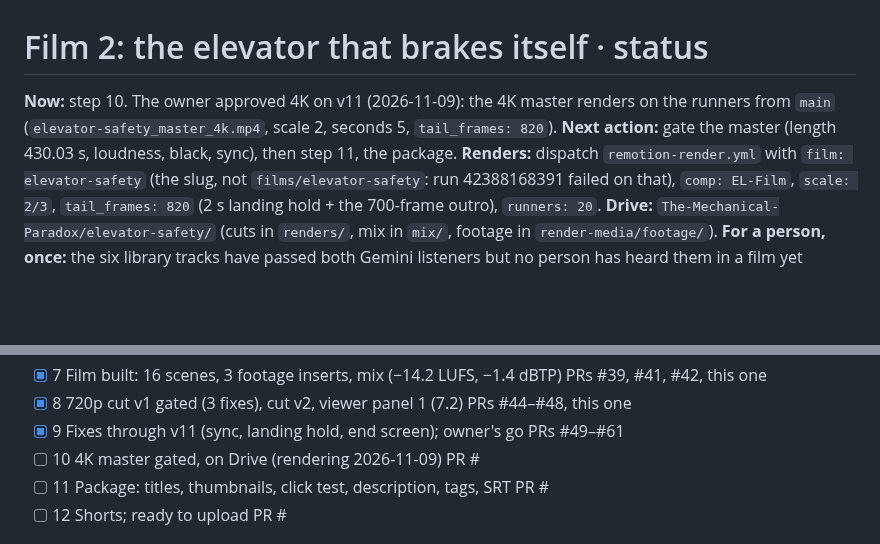
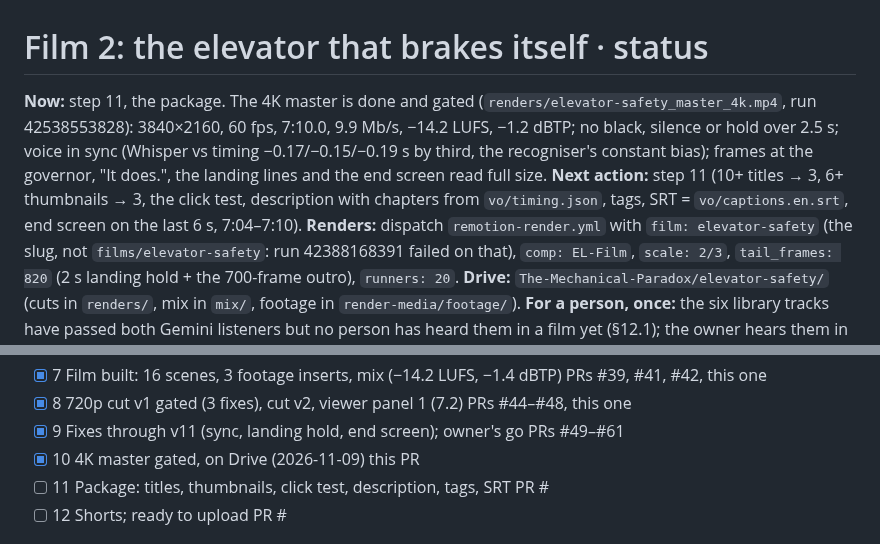
Before and after one commit to mkmk749278/The-Mechanical-Paradox, a Markdown page: films/elevator-safety/STATUS.md, 2 parts joined by grey strips. Drawn GitHub-style; blank space fills up the shorter version.

Commit message:
Film 2 · step 10: 4K master gated (7:10.0, -14.2 LUFS, in sync)
Co-Authored-By: Claude Opus 5.5 <noreply@anthropic.com>
Claude-Session: https://claude.ai/code/session_014pFs6k5nFtxWybLyqNwY3i

```diff
--- a/films/elevator-safety/STATUS.md
+++ b/films/elevator-safety/STATUS.md
@@ -1,8 +1,11 @@
 # Film 2: the elevator that brakes itself · status
 
-**Now:** step 10. The owner approved 4K on v11 (2026-11-09): the 4K master renders on the runners from `main`
-(`elevator-safety_master_4k.mp4`, scale 2, seconds 5, `tail_frames: 820`). **Next action:** gate the master (length
-430.03 s, loudness, black, sync), then step 11, the package.
+**Now:** step 11, the package. The 4K master is done and gated (`renders/elevator-safety_master_4k.mp4`, run
+42538553828): 3840×2160, 60 fps, 7:10.0, 9.9 Mb/s, −14.2 LUFS, −1.2 dBTP; no black, silence or hold over 2.5 s; voice
+in sync (Whisper vs timing −0.17/−0.15/−0.19 s by third, the recogniser's constant bias); frames at the governor, "It
+does.", the landing lines and the end screen read full size. **Next action:** step 11 (10+ titles → 3, 6+ thumbnails
+→ 3, the click test, description with chapters from `vo/timing.json`, tags, SRT = `vo/captions.en.srt`, end screen on
+the last 6 s, 7:04–7:10).
 **Renders:** dispatch `remotion-render.yml` with `film: elevator-safety` (the slug, not `films/elevator-safety`: run
 42388168391 failed on that), `comp: EL-Film`, `scale: 2/3`, `tail_frames: 820` (2 s landing hold + the 700-frame outro), `runners: 20`. **Drive:**
 `The-Mechanical-Paradox/elevator-safety/` (cuts in `renders/`, mix in `mix/`, footage in `render-media/footage/`).
@@ -18,7 +21,7 @@ yet (§12.1); the owner hears them in the cut.
 - [x] 7 Film built: 16 scenes, 3 footage inserts, mix (−14.2 LUFS, −1.4 dBTP)   PRs #39, #41, #42, this one
 - [x] 8 720p cut v1 gated (3 fixes), cut v2, viewer panel 1 (7.2)   PRs #44–#48, this one
 - [x] 9 Fixes through v11 (sync, landing hold, end screen); owner's go  PRs #49–#61
-- [ ] 10 4K master gated, on Drive (rendering 2026-11-09)      PR #
+- [x] 10 4K master gated, on Drive (2026-11-09)               this PR
 - [ ] 11 Package: titles, thumbnails, click test, description, tags, SRT   PR #
 - [ ] 12 Shorts; ready to upload                             PR #
 
```
